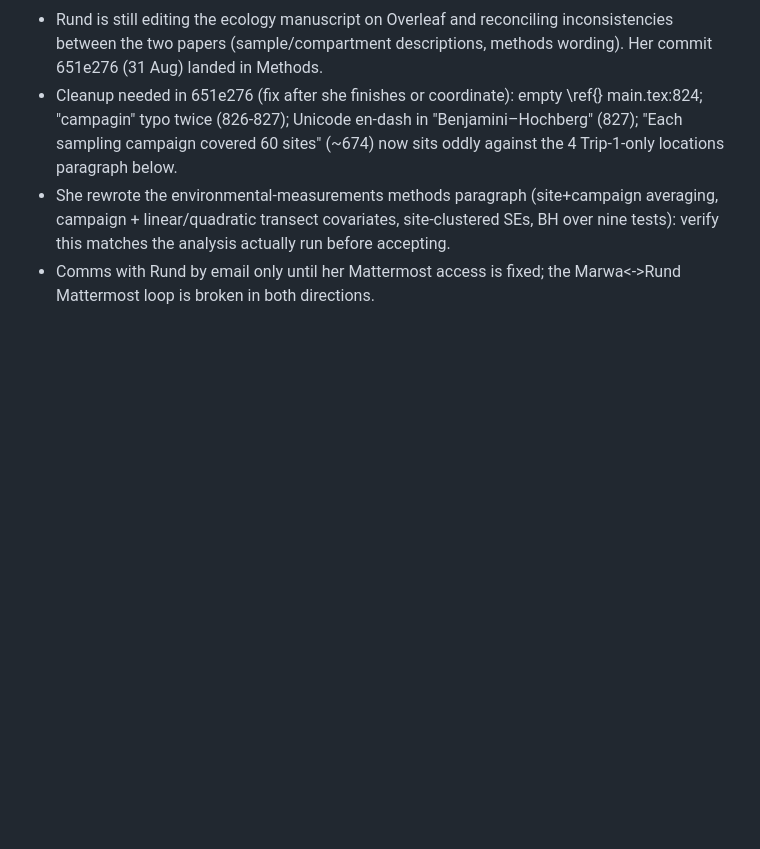
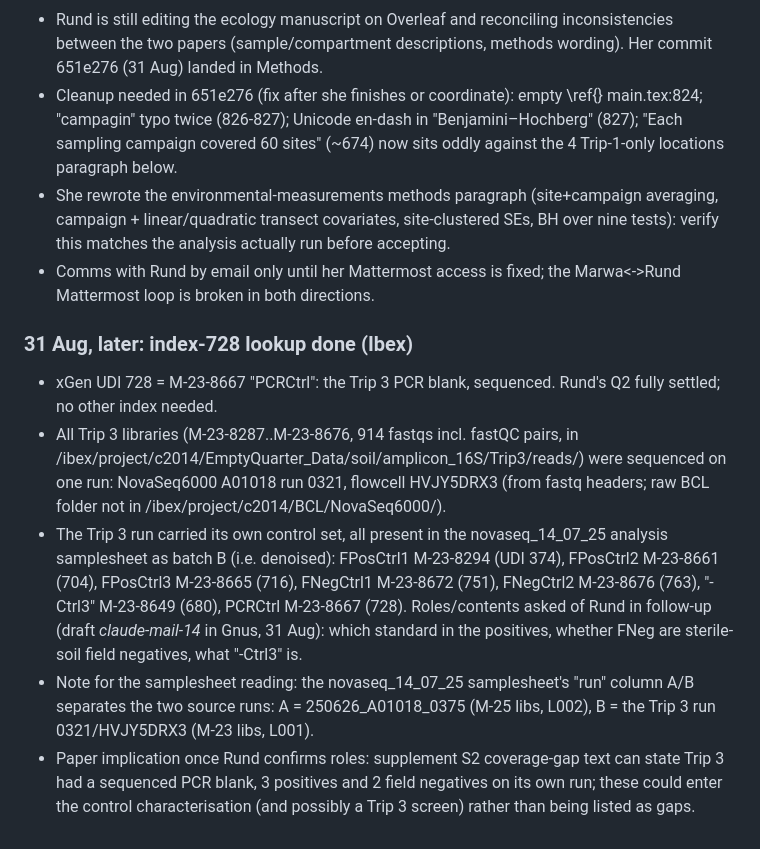
Before and after one commit to bio-ontology-research-group/empty-quarter-ecology, a Markdown page: handover/2026-08-29-comment-round/HANDOVER.md, the part around the change. Drawn GitHub-style; blank space fills up the shorter version.

Commit message:
handover: index-728 lookup: Trip 3 PCR blank M-23-8667 sequenced on run 0321/HVJY5DRX3; full Trip 3 control set found (batch B of novaseq_14_07_25)
Claude-Session: https://claude.ai/code/session_01Aqd8sMSNdHx5q82oecMGGM

```diff
--- a/handover/2026-08-29-comment-round/HANDOVER.md
+++ b/handover/2026-08-29-comment-round/HANDOVER.md
@@ -265,3 +265,26 @@ linkage, promises the index-728/run lookup.
   before accepting.
 - Comms with Rund by email only until her Mattermost access is fixed; the
   Marwa<->Rund Mattermost loop is broken in both directions.
+
+### 31 Aug, later: index-728 lookup done (Ibex)
+- xGen UDI 728 = M-23-8667 "PCRCtrl": the Trip 3 PCR blank, sequenced. Rund's Q2
+  fully settled; no other index needed.
+- All Trip 3 libraries (M-23-8287..M-23-8676, 914 fastqs incl. fastQC pairs, in
+  /ibex/project/c2014/EmptyQuarter_Data/soil/amplicon_16S/Trip3/reads/) were
+  sequenced on one run: NovaSeq6000 A01018 run 0321, flowcell HVJY5DRX3 (from
+  fastq headers; raw BCL folder not in /ibex/project/c2014/BCL/NovaSeq6000/).
+- The Trip 3 run carried its own control set, all present in the
+  novaseq_14_07_25 analysis samplesheet as batch B (i.e. denoised):
+  FPosCtrl1 M-23-8294 (UDI 374), FPosCtrl2 M-23-8661 (704), FPosCtrl3
+  M-23-8665 (716), FNegCtrl1 M-23-8672 (751), FNegCtrl2 M-23-8676 (763),
+  "-Ctrl3" M-23-8649 (680), PCRCtrl M-23-8667 (728). Roles/contents asked of
+  Rund in follow-up (draft *claude-mail-14* in Gnus, 31 Aug): which standard
+  in the positives, whether FNeg are sterile-soil field negatives, what
+  "-Ctrl3" is.
+- Note for the samplesheet reading: the novaseq_14_07_25 samplesheet's "run"
+  column A/B separates the two source runs: A = 250626_A01018_0375 (M-25 libs,
+  L002), B = the Trip 3 run 0321/HVJY5DRX3 (M-23 libs, L001).
+- Paper implication once Rund confirms roles: supplement S2 coverage-gap text
+  can state Trip 3 had a sequenced PCR blank, 3 positives and 2 field
+  negatives on its own run; these could enter the control characterisation
+  (and possibly a Trip 3 screen) rather than being listed as gaps.
```
